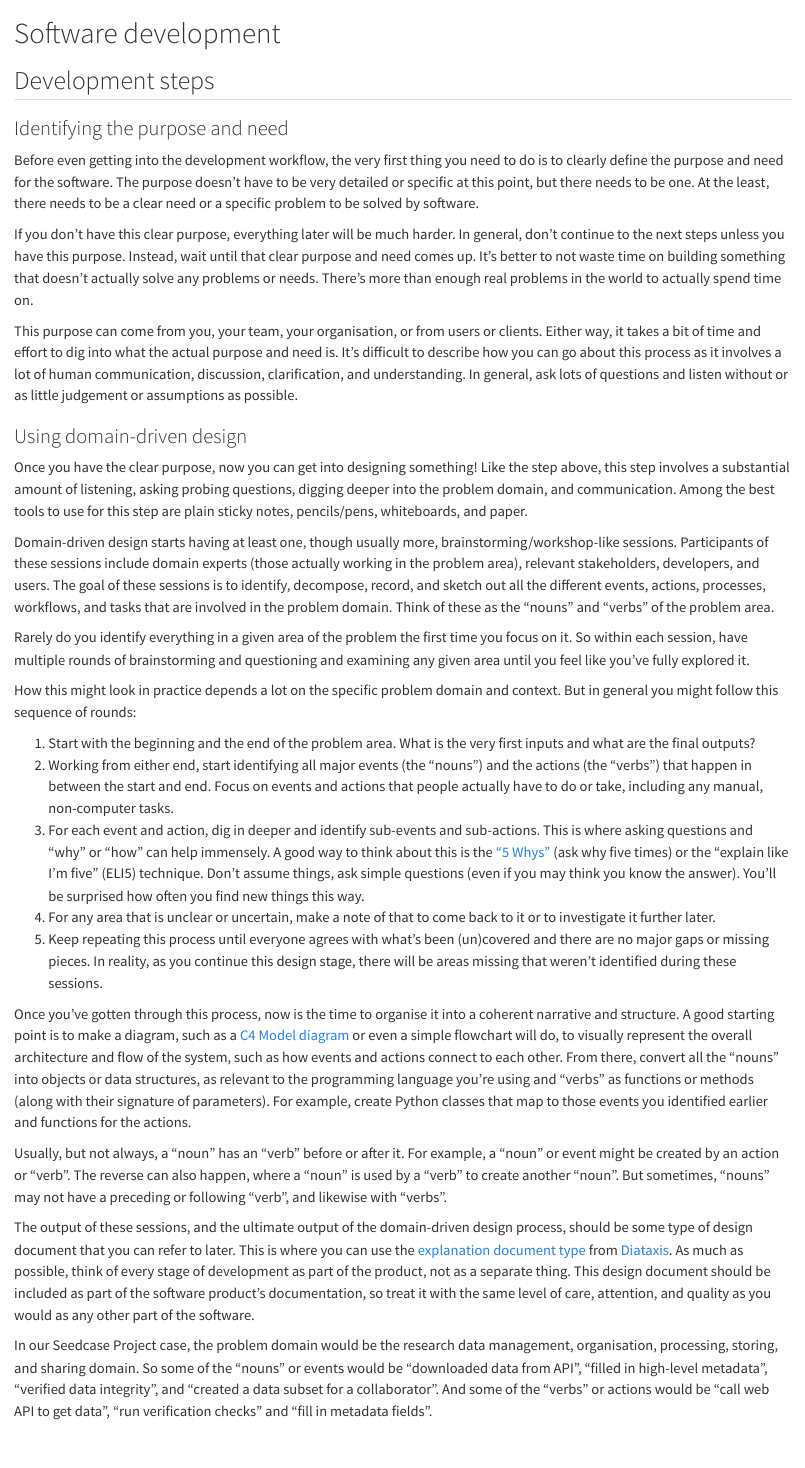
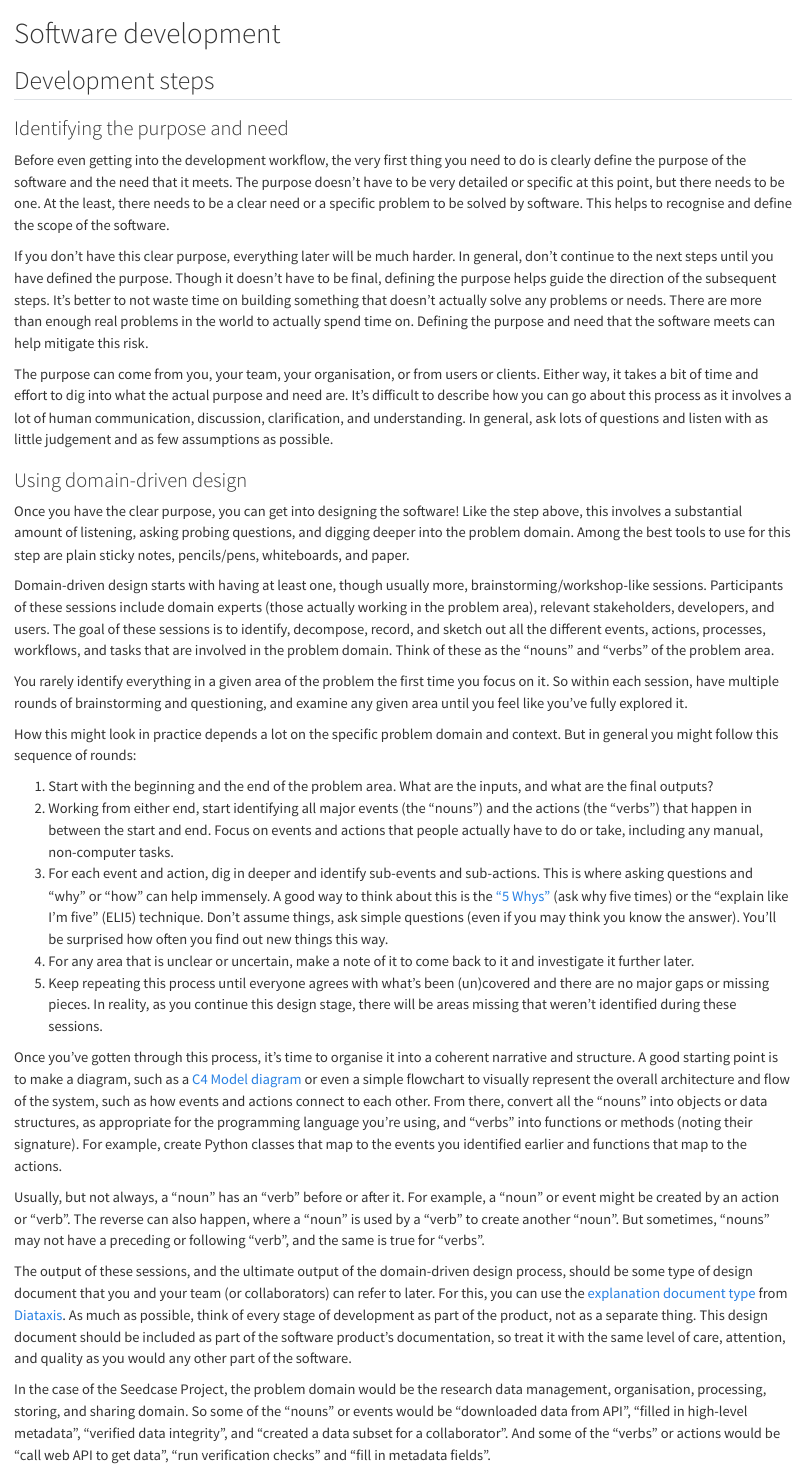
Before and after one commit to seedcase-project/guidebook, a Quarto document (workflows/software.qmd): the page in a window 1100 px wide, from its top. Rendered offline with R 4.5, knitr and Pandoc in place of Quarto, with nearby package versions; drawn as R Markdown's standard HTML page in place of the format the file asks for.

Commit message:
refactor: :pencil2: edits from review
Co-authored-by: Signe Kirk Brødbæk <signebroedbaek@gmail.com>
Co-authored-by: martonvago <57952344+martonvago@users.noreply.github.com>

```diff
--- a/workflows/software.qmd
+++ b/workflows/software.qmd
@@ -5,35 +5,36 @@
 ### Identifying the purpose and need
 
 Before even getting into the development workflow, the very first thing
-you need to do is to clearly define the purpose and need for the
-software. The purpose doesn't have to be very detailed or specific at
+you need to do is clearly define the purpose of the software and the need that it
+meets. The purpose doesn't have to be very detailed or specific at
 this point, but there needs to be one. At the least, there needs to be a
-clear need or a specific problem to be solved by software.
+clear need or a specific problem to be solved by software. This helps
+to recognise and define the scope of the software.
 
 If you don't have this clear purpose, everything later will be much
-harder. In general, don't continue to the next steps unless you have
-this purpose. Instead, wait until that clear purpose and need comes up.
+harder. In general, don't continue to the next steps until you have
+defined the purpose. Though it doesn't have to be final, defining the purpose helps guide the direction of the subsequent steps.
 It's better to not waste time on building something that doesn't
-actually solve any problems or needs. There's more than enough real
-problems in the world to actually spend time on.
+actually solve any problems or needs. There are more than enough real
+problems in the world to actually spend time on. Defining the purpose and need that the software meets can help mitigate this risk.
 
-This purpose can come from you, your team, your organisation, or from
+The purpose can come from you, your team, your organisation, or from
 users or clients. Either way, it takes a bit of time and effort to dig
-into what the actual purpose and need is. It's difficult to describe how
+into what the actual purpose and need are. It's difficult to describe how
 you can go about this process as it involves a lot of human
 communication, discussion, clarification, and understanding. In general,
-ask lots of questions and listen without or as little judgement or
+ask lots of questions and listen with as little judgement and as few
 assumptions as possible.
 
 ### Using domain-driven design
 
-Once you have the clear purpose, now you can get into designing
-something! Like the step above, this step involves a substantial amount
-of listening, asking probing questions, digging deeper into the problem
-domain, and communication. Among the best tools to use for this
+Once you have the clear purpose, you can get into designing
+the software! Like the step above, this involves a substantial amount
+of listening, asking probing questions, and digging deeper into the problem
+domain. Among the best tools to use for this
 step are plain sticky notes, pencils/pens, whiteboards, and paper.
 
-Domain-driven design starts having at least one, though usually more,
+Domain-driven design starts with having at least one, though usually more,
 brainstorming/workshop-like sessions. Participants of these sessions
 include domain experts (those actually working in the problem area),
 relevant stakeholders, developers, and users. The goal of these sessions
@@ -42,17 +43,17 @@ events, actions, processes, workflows, and tasks that are involved in
 the problem domain. Think of these as the "nouns" and "verbs" of the
 problem area.
 
-Rarely do you identify everything in a given area of the problem the
+You rarely identify everything in a given area of the problem the
 first time you focus on it. So within each session, have multiple rounds
-of brainstorming and questioning and examining any given area until you
+of brainstorming and questioning, and examine any given area until you
 feel like you've fully explored it.
 
 How this might look in practice depends a lot on the specific problem
 domain and context. But in general you might follow this sequence of
 rounds:
 
-1.  Start with the beginning and the end of the problem area. What is
-    the very first inputs and what are the final outputs?
+1.  Start with the beginning and the end of the problem area. What are
+    the inputs, and what are the final outputs?
 2.  Working from either end, start identifying all major events (the
     "nouns") and the actions (the "verbs") that happen in between the
     start and end. Focus on events and actions that people actually have
@@ -63,44 +64,44 @@ rounds:
     Whys"](https://en.wikipedia.org/wiki/Five_whys) (ask why five times)
     or the "explain like I'm five" (ELI5) technique. Don't assume
     things, ask simple questions (even if you may think you know the
-    answer). You'll be surprised how often you find new things this way.
-4.  For any area that is unclear or uncertain, make a note of that to
-    come back to it or to investigate it further later.
+    answer). You'll be surprised how often you find out new things this way.
+4.  For any area that is unclear or uncertain, make a note of it to
+    come back to it and investigate it further later.
 5.  Keep repeating this process until everyone agrees with what's been
     (un)covered and there are no major gaps or missing pieces. In
     reality, as you continue this design stage, there will be areas
     missing that weren't identified during these sessions.
 
-Once you've gotten through this process, now is the time to organise it
+Once you've gotten through this process, it's time to organise it
 into a coherent narrative and structure. A good starting point is to
 make a diagram, such as a [C4 Model
-diagram](https://c4model.com/) or even a simple flowchart will do, to
+diagram](https://c4model.com/) or even a simple flowchart to
 visually represent the overall architecture and flow of the system, such
 as how events and actions connect to each other. From there, convert all
-the "nouns" into objects or data structures, as relevant to the
-programming language you're using and "verbs" as functions or methods
-(along with their signature of parameters). For example, create Python
-classes that map to those events you identified earlier and functions
-for the actions.
+the "nouns" into objects or data structures, as appropriate for the
+programming language you're using, and "verbs" into functions or methods
+(noting their signature). For example, create Python
+classes that map to the events you identified earlier and functions
+that map to the actions.
 
 Usually, but not always, a "noun" has an "verb" before or after it. For
 example, a "noun" or event might be created by an action or "verb". The
 reverse can also happen, where a "noun" is used by a "verb" to create
 another "noun". But sometimes, "nouns" may not have a preceding or
-following "verb", and likewise with "verbs".
+following "verb", and the same is true for "verbs".
 
 The output of these sessions, and the ultimate output of the
 domain-driven design process, should be some type of design document
-that you can refer to later. This is where you can use the [explanation
+that you and your team (or collaborators) can refer to later. For this, you can use the [explanation
 document type](https://diataxis.fr/explanation) from
 [Diataxis](https://decisions.seedcase-project.org/why-diataxis/). As
 much as possible, think of every stage of development as part of the
 product, not as a separate thing. This design document should be
 included as part of the software product's documentation, so treat it
-with the same level of care, attention, and quality as you would as any
+with the same level of care, attention, and quality as you would any
 other part of the software.
 
-In our Seedcase Project case, the problem domain would be the research
+In the case of the Seedcase Project, the problem domain would be the research
 data management, organisation, processing, storing, and sharing domain.
 So some of the "nouns" or events would be "downloaded data
 from API", "filled in high-level metadata", "verified data integrity",
```
